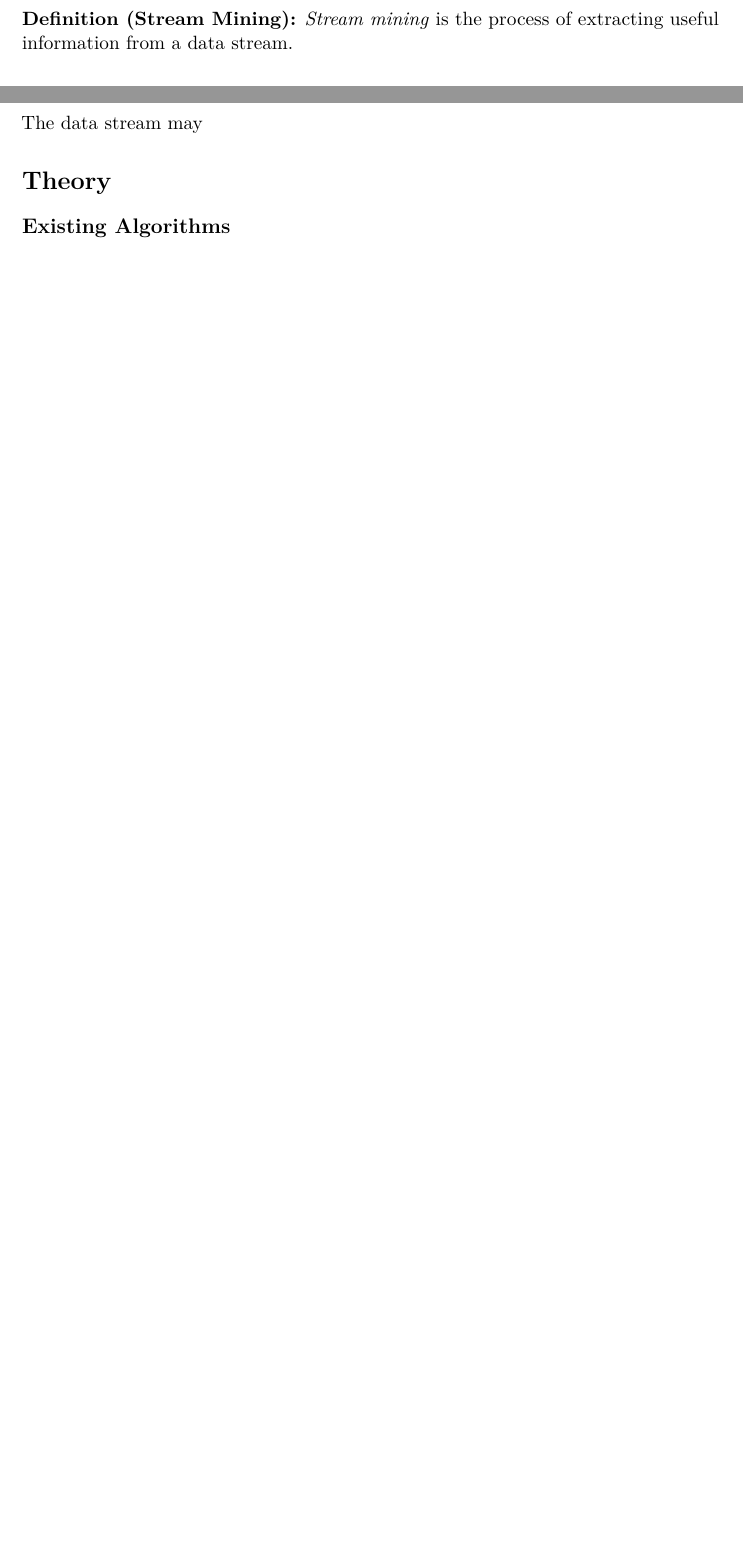
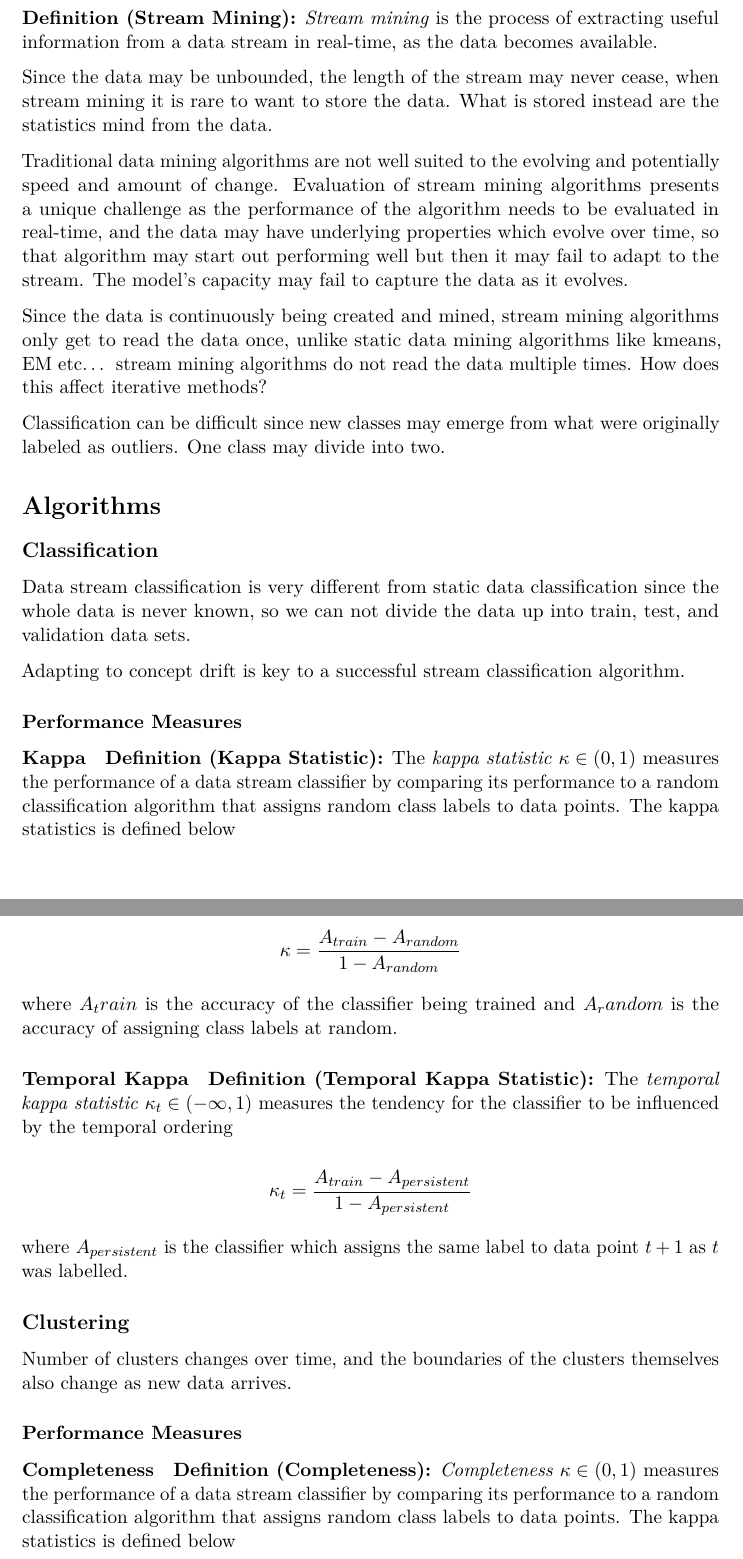
Before and after one commit to Xiao4321/stream, an R Markdown document (stream.Rmd): two parts of pages 1 and 2 of 3 before the commit and two parts of pages 2 and 3 of 4 after it, joined at a grey line, cut so that both start at the same text, the shorter picture padded with empty space. Rendered offline with R 4.5, knitr and Pandoc, then LaTeX, with nearby package versions; some code elsewhere in the file could not run offline.

Commit message:
Started summarizing stream2.pdf

```diff
--- a/stream.Rmd
+++ b/stream.Rmd
@@ -43,9 +48,69 @@ Data streams may come in the following forms:
 
 **Definition (Stream Mining):**
-*Stream mining* is the process of extracting useful information from a data stream.
+*Stream mining* is the process of extracting
+useful information from a data stream in real-time, as the data becomes
+available.
 
-The data stream may
+Since the data may be unbounded, the length of the stream may never cease, when
+stream mining it is rare to want to store the data.  What is stored instead are
+the statistics mind from the data.
 
-# Theory
+Traditional data mining algorithms are not well suited to the evolving and
+potentially speed and amount of change. Evaluation of stream mining algorithms
+presents a unique challenge as the performance of the algorithm needs to be
+evaluated in real-time, and the data may have underlying properties which evolve
+over time, so that algorithm may start out performing well but then it may fail
+to adapt to the stream. The model's capacity may fail to capture the data as it
+evolves.
 
-## Existing Algorithms
+Since the data is continuously being created and mined, stream mining algorithms
+only get to read the data once, unlike static data mining algorithms like
+kmeans, EM etc... stream mining algorithms do not read the data multiple times.
+How does this affect iterative methods?
+
+Classification can be difficult since new classes may emerge from what were
+originally labeled as outliers. One class may divide into two.
+
+# Algorithms
+
+## Classification
+
+Data stream classification is very different from static data classification
+since the whole data is never known, so we can not divide the data up into
+train, test, and validation data sets.
+
+Adapting to concept drift is key to a successful stream classification
+algorithm.
+
+
+### Performance Measures
+
+#### Kappa
+
+**Definition (Kappa Statistic):**
+The *kappa statistic* $\kappa \in (0, 1)$ measures the performance of a data stream classifier by comparing its performance to a random classification algorithm that assigns random class labels to data points.  The kappa statistics is defined below
+
+$$\kappa = {A_{train} - A_{random}\over 1 - A_{random}}$$
+
+where $A_train$ is the accuracy of the classifier being trained and $A_random$ is the accuracy of assigning class labels at random.
+
+#### Temporal Kappa
+
+**Definition (Temporal Kappa Statistic):**
+The *temporal kappa statistic* $\kappa_t \in (-\infty, 1)$ measures the tendency for the classifier to be influenced by the temporal ordering
+
+$$\kappa_{t} = {A_{train} - A_{persistent}\over 1 - A_{persistent}}$$
+
+where $A_{persistent}$ is the classifier which assigns the same label to data point $t+1$ as $t$ was labelled.
+
+## Clustering
+
+Number of clusters changes over time, and the boundaries of the clusters
+themselves also change as new data arrives.
+
+### Performance Measures
+
+##### Completeness
+
+**Definition (Completeness):**
+*Completeness* $\kappa \in (0, 1)$ measures the performance of a data stream classifier by comparing its performance to a random classification algorithm that assigns random class labels to data points.  The kappa statistics is defined below
```
Also changed, not shown: stream.Rmd (17 more changed lines).
